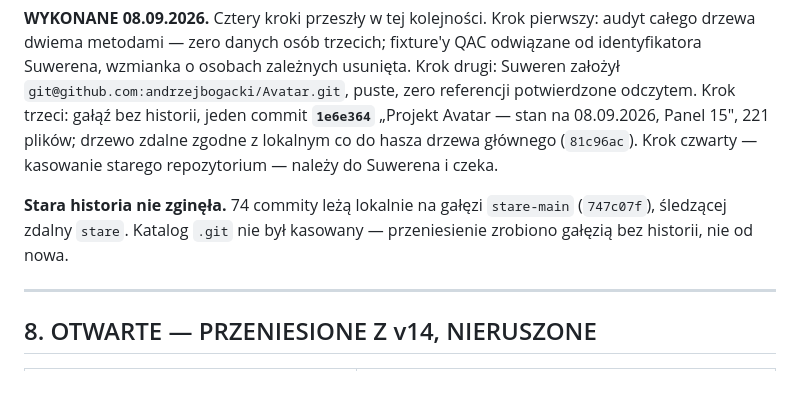
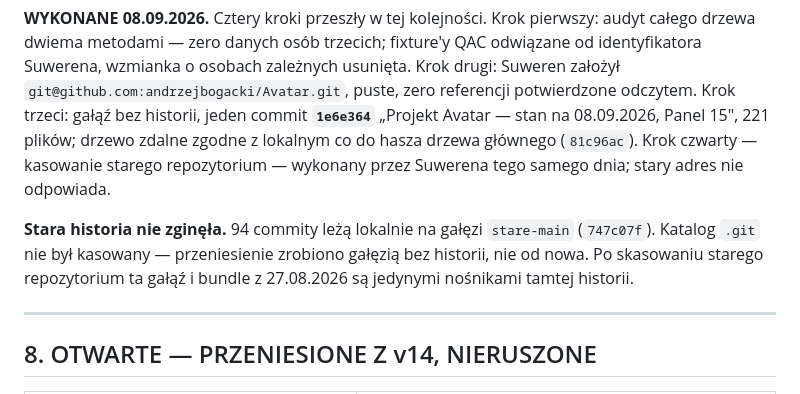
Before and after one commit to andrzejbogacki/Avatar, a Markdown page: docs/ziarna/Ziarno_Transferu_v15_PROGRAM.md, the part around the change. Rendered like a GitHub page.

```diff
--- a/docs/ziarna/Ziarno_Transferu_v15_PROGRAM.md
+++ b/docs/ziarna/Ziarno_Transferu_v15_PROGRAM.md
@@ -186,11 +186,14 @@ Krok drugi: Suweren założył `git@github.com:andrzejbogacki/Avatar.git`, puste
 zero referencji potwierdzone odczytem. Krok trzeci: gałąź bez historii, jeden
 commit **`1e6e364`** „Projekt Avatar — stan na 08.09.2026, Panel 15", 221 plików;
 drzewo zdalne zgodne z lokalnym co do hasza drzewa głównego (`81c96ac`).
-Krok czwarty — kasowanie starego repozytorium — należy do Suwerena i czeka.
+Krok czwarty — kasowanie starego repozytorium — wykonany przez Suwerena tego
+samego dnia; stary adres nie odpowiada.
 
-**Stara historia nie zginęła.** 74 commity leżą lokalnie na gałęzi
-`stare-main` (`747c07f`), śledzącej zdalny `stare`. Katalog `.git` nie był
-kasowany — przeniesienie zrobiono gałęzią bez historii, nie od nowa.
+**Stara historia nie zginęła.** 94 commity leżą lokalnie na gałęzi
+`stare-main` (`747c07f`). Katalog `.git` nie był kasowany — przeniesienie
+zrobiono gałęzią bez historii, nie od nowa. Po skasowaniu starego
+repozytorium ta gałąź i bundle z 27.08.2026 są jedynymi nośnikami tamtej
+historii.
 
 ---
 
```
Also changed, not shown: CLAUDE.md (+4 -2 lines), docs/ziarna/Ziarno_Transferu_v16_PROGRAM.md (+13 -5 lines).
